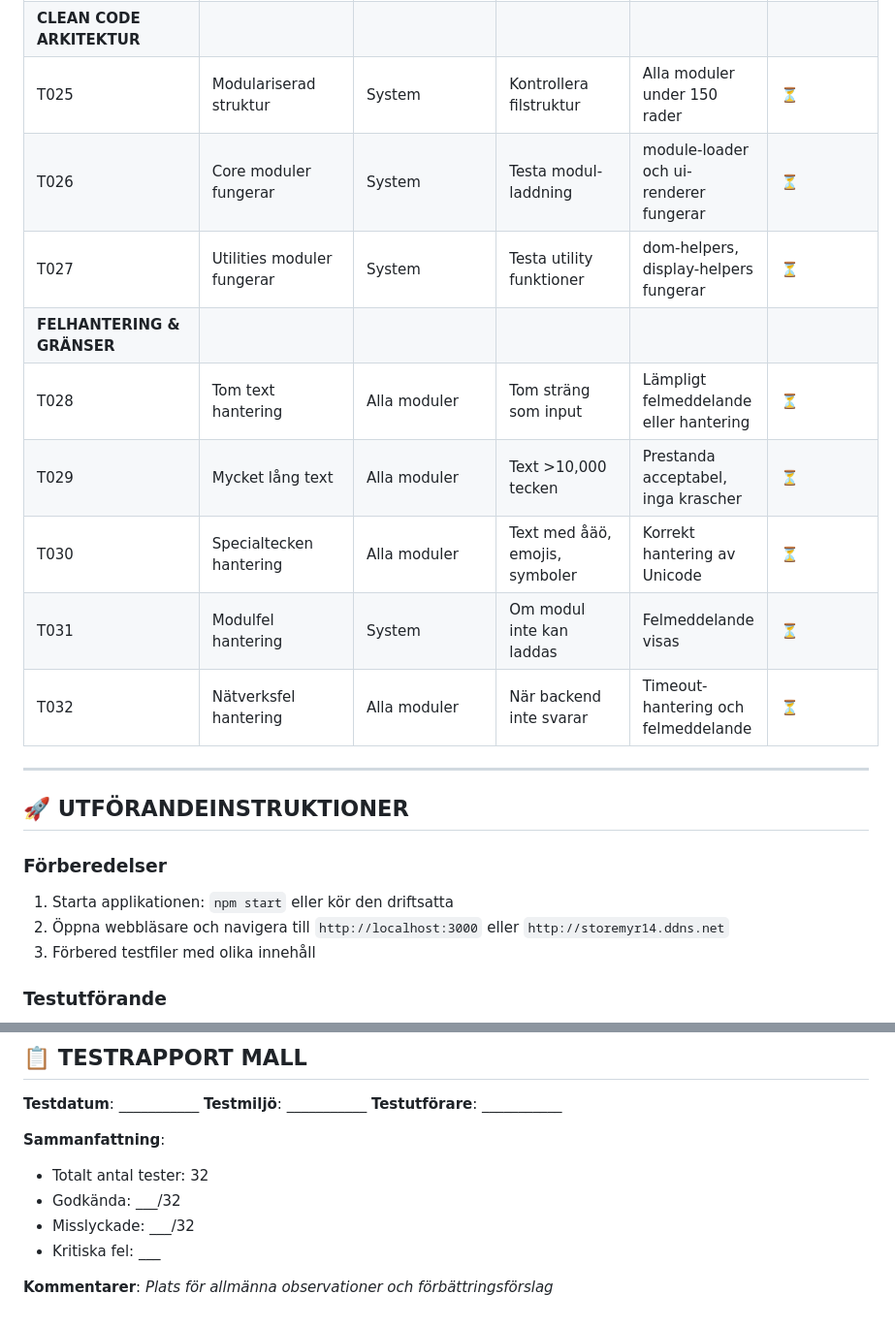
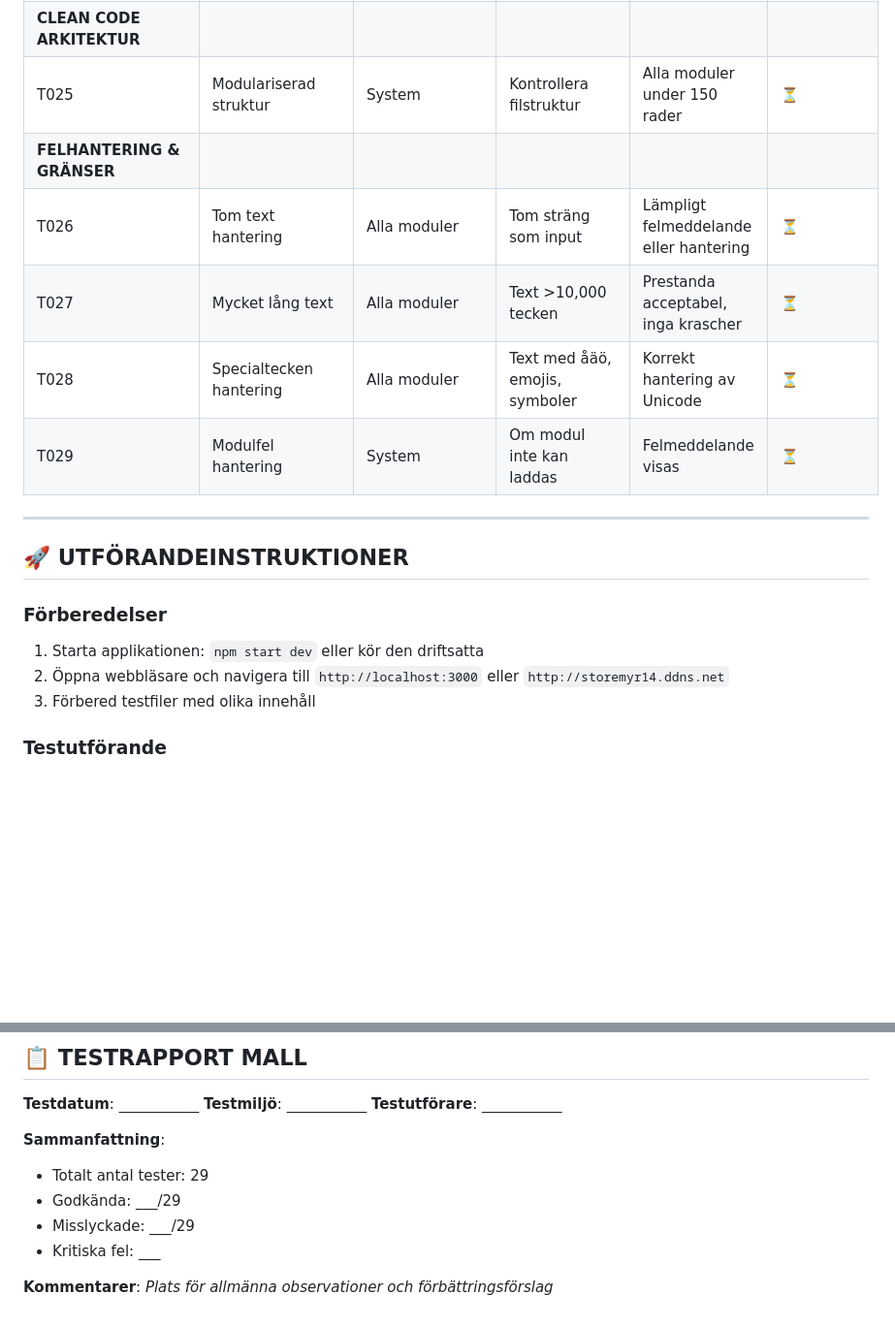
Before and after one commit to egsdandd/L3A, a Markdown page: MD-Files/TESTPLAN.md, 2 parts joined by grey strips. Shown: that part at 97% size. GitHub-like rendering; blank space fills up the shorter version.

```diff
--- a/MD-Files/TESTPLAN.md
+++ b/MD-Files/TESTPLAN.md
@@ -48,14 +48,11 @@ Denna testplan täcker alla funktionella krav för L3A applikationen efter Clean
 | T024 | Finns | TextSearcher | Sök: "hej" i text: "hej världen" | Returnerar true om "hej" finns, annars false | ⏳ |
 | **CLEAN CODE ARKITEKTUR** | | | | | |
 | T025 | Modulariserad struktur | System | Kontrollera filstruktur | Alla moduler under 150 rader | ⏳ |
-| T026 | Core moduler fungerar | System | Testa modul-laddning | module-loader och ui-renderer fungerar | ⏳ |
-| T027 | Utilities moduler fungerar | System | Testa utility funktioner | dom-helpers, display-helpers fungerar | ⏳ |
 | **FELHANTERING & GRÄNSER** | | | | | |
-| T028 | Tom text hantering | Alla moduler | Tom sträng som input | Lämpligt felmeddelande eller hantering | ⏳ |
-| T029 | Mycket lång text | Alla moduler | Text >10,000 tecken | Prestanda acceptabel, inga krascher | ⏳ |
-| T030 | Specialtecken hantering | Alla moduler | Text med åäö, emojis, symboler | Korrekt hantering av Unicode | ⏳ |
-| T031 | Modulfel hantering | System | Om modul inte kan laddas | Felmeddelande visas | ⏳ |
-| T032 | Nätverksfel hantering | Alla moduler | När backend inte svarar | Timeout-hantering och felmeddelande | ⏳ |
+| T026 | Tom text hantering | Alla moduler | Tom sträng som input | Lämpligt felmeddelande eller hantering | ⏳ |
+| T027 | Mycket lång text | Alla moduler | Text >10,000 tecken | Prestanda acceptabel, inga krascher | ⏳ |
+| T028 | Specialtecken hantering | Alla moduler | Text med åäö, emojis, symboler | Korrekt hantering av Unicode | ⏳ |
+| T029 | Modulfel hantering | System | Om modul inte kan laddas | Felmeddelande visas | ⏳ |
 
 ---
 
@@ -63,7 +60,7 @@ Denna testplan täcker alla funktionella krav för L3A applikationen efter Clean
 
 ### Förberedelser
 
-1. Starta applikationen: `npm start` eller kör den driftsatta
+1. Starta applikationen: `npm start dev` eller kör den driftsatta
 2. Öppna webbläsare och navigera till `http://localhost:3000` eller `http://storemyr14.ddns.net`
 3. Förbered testfiler med olika innehåll
 
@@ -92,9 +89,9 @@ Denna testplan täcker alla funktionella krav för L3A applikationen efter Clean
 
 **Sammanfattning**:
 
-- Totalt antal tester: 32
-- Godkända: ___/32
-- Misslyckade: ___/32
+- Totalt antal tester: 29
+- Godkända: ___/29
+- Misslyckade: ___/29
 - Kritiska fel: ___
 
 **Kommentarer**:
```
Also changed, not shown: README.md (+1 -1 lines).
